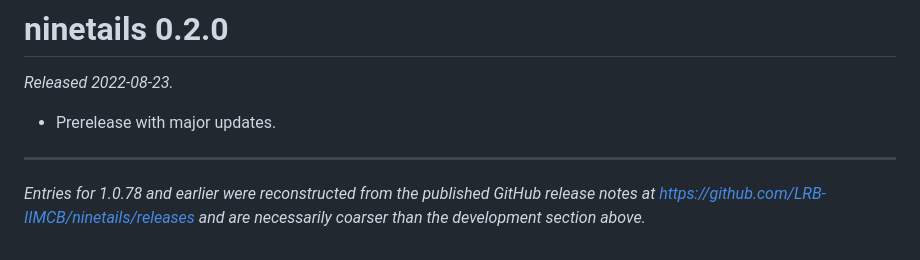
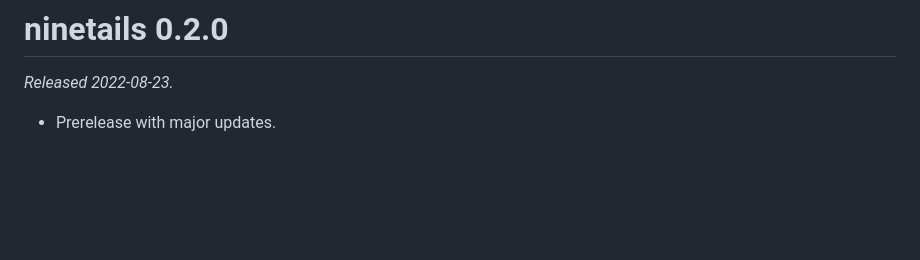
Before and after one commit to LRB-IIMCB/ninetails, a Markdown page: NEWS.md, the part around the change. Rendered like a GitHub page; blank space fills up the shorter version.

Commit message:
autosync: 2026-08-10 03:17:02 (1 path(s))

```diff
--- a/NEWS.md
+++ b/NEWS.md
@@ -172,9 +172,3 @@ manuscript.
 *Released 2022-08-23.*
 
 * Prerelease with major updates.
-
----
-
-*Entries for 1.0.78 and earlier were reconstructed from the published GitHub
-release notes at <https://github.com/LRB-IIMCB/ninetails/releases> and are
-necessarily coarser than the development section above.*
```
